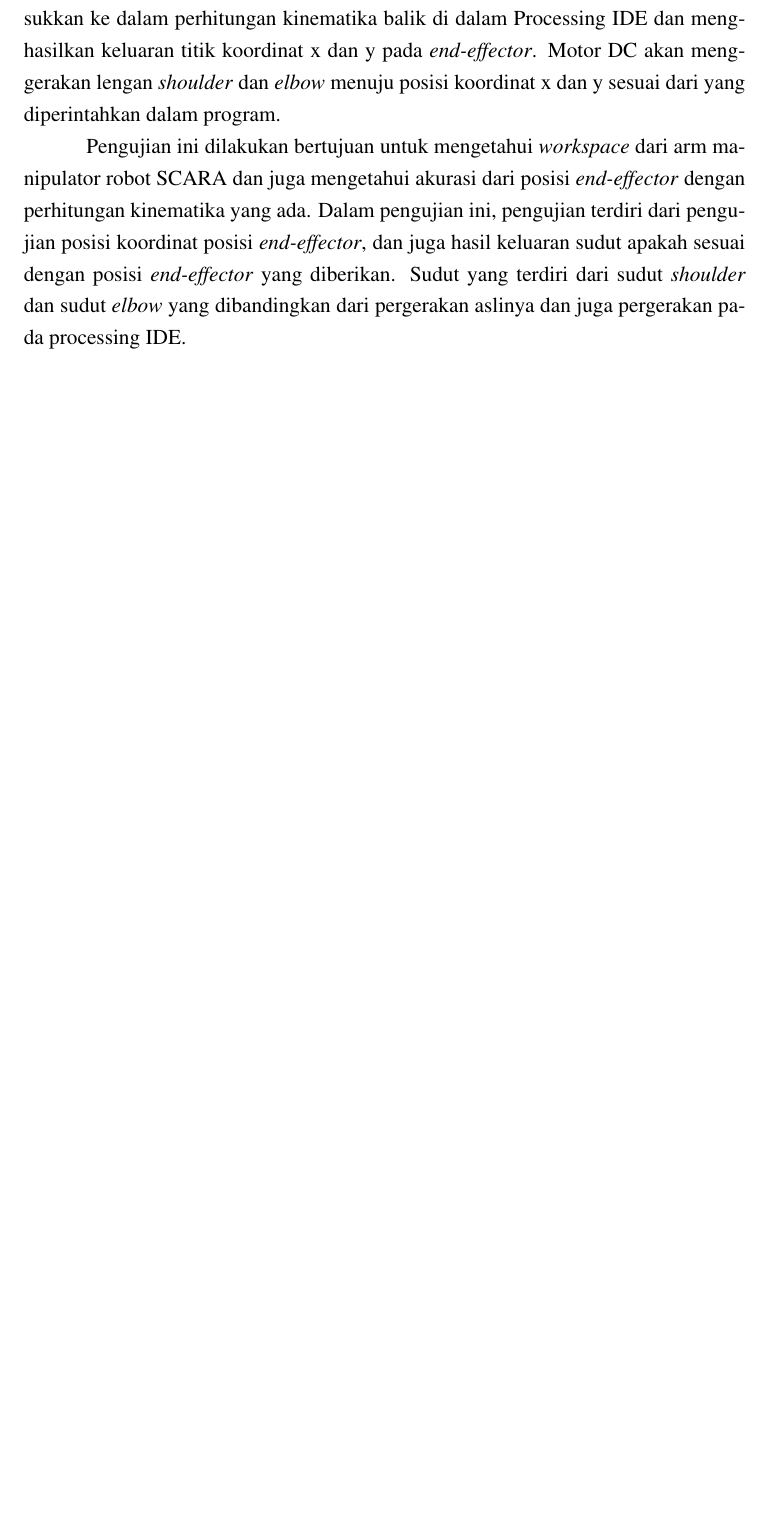
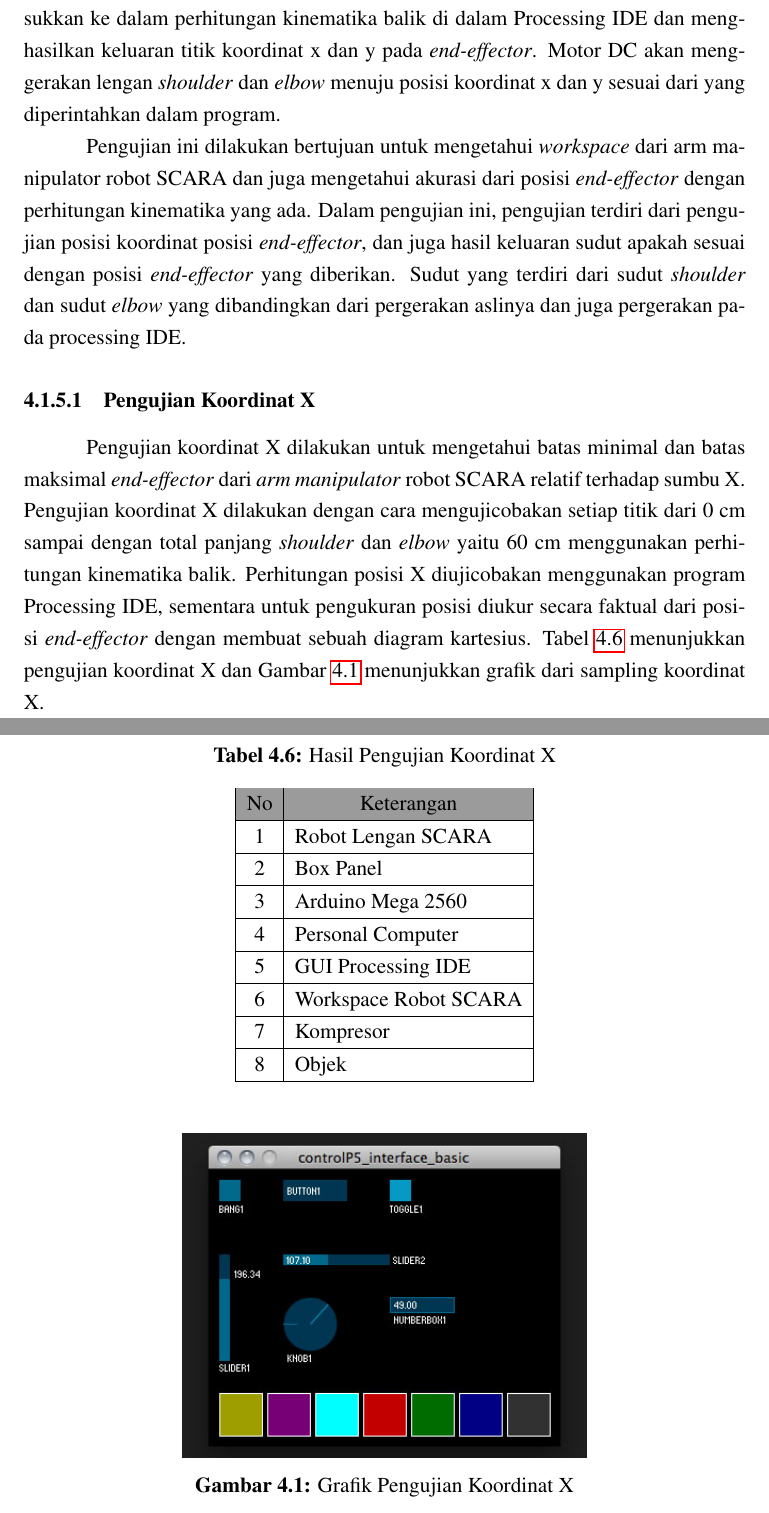
Before and after one commit to vansyahroni/Laporan-Kerja-Praktik, a LaTeX thesis (Laporan_KP.tex, which reads BAB_4.tex): part of page 59 of 60 before the commit and two parts of pages 59 and 60 of 61 after it, the two joined at a grey line, cut so that both start at the same text, the shorter picture padded with empty space. Compiled offline with pdfLaTeX.

Commit message:
Pengujian Kinematika Balik - Koordinat X

```diff
--- a/BAB_4.tex
+++ b/BAB_4.tex
@@ -134,3 +134,33 @@ Pengujian kinematika balik pada \textit{arm manipulator} robot SCARA dilakukan d
 
  Pengujian ini dilakukan bertujuan untuk mengetahui \textit{workspace} dari arm manipulator robot SCARA dan juga mengetahui akurasi dari posisi \textit{end-effector} dengan perhitungan kinematika yang ada.
 Dalam pengujian ini, pengujian terdiri dari pengujian posisi koordinat posisi \textit{end-effector}, dan juga hasil keluaran sudut apakah sesuai dengan posisi \textit{end-effector} yang diberikan. Sudut yang terdiri dari sudut \textit{shoulder} dan sudut \textit{elbow} yang dibandingkan dari pergerakan aslinya dan juga pergerakan pada processing IDE.
+
+\subsubsection{Pengujian Koordinat X}
+ Pengujian koordinat X dilakukan untuk mengetahui batas minimal dan batas maksimal \textit{end-effector} dari \textit{arm manipulator} robot SCARA relatif terhadap sumbu X. Pengujian koordinat X dilakukan dengan cara mengujicobakan setiap titik dari 0 cm sampai dengan total panjang \textit{shoulder} dan \textit{elbow} yaitu 60 cm menggunakan perhitungan kinematika balik. Perhitungan posisi X diujicobakan menggunakan program Processing IDE, sementara untuk pengukuran posisi diukur secara faktual dari posisi \textit{end-effector} dengan membuat sebuah diagram kartesius. Tabel \ref{tbl.koordinatx} menunjukkan pengujian koordinat X dan Gambar \ref{pic.koordinatx} menunjukkan grafik dari sampling koordinat X.
+
+ \begin{table}[H]
+ 	\centering
+ 	\caption{Hasil Pengujian Koordinat X}
+ 	\label{tbl.koordinatx}
+ 	\begin{tabular}{|c|l|}
+ 		\hline
+ 		\rowcolor[HTML]{9B9B9B}
+
+ 		No & \multicolumn{1}{c|}{\cellcolor[HTML]{9B9B9B}Keterangan} \\ \hline
+ 		1  & Robot Lengan SCARA                                      \\ \hline
+ 		2  & Box Panel                                               \\ \hline
+ 		3  & Arduino Mega 2560                                       \\ \hline
+ 		4  & Personal Computer                                       \\ \hline
+ 		5  & GUI Processing IDE                                      \\ \hline
+ 		6  & Workspace Robot SCARA                                   \\ \hline
+ 		7  & Kompresor                                               \\ \hline
+ 		8  & Objek                                                   \\ \hline
+ 	\end{tabular}
+
+ \end{table}
+	\begin{figure}[H]
+	\centering
+	\includegraphics[width=8cm]{gambar/controlp5.jpg}
+	\caption{Grafik Pengujian Koordinat X}
+	\label{pic.koordinatx}
+\end{figure}
```
Also changed, not shown: 9 other files.
